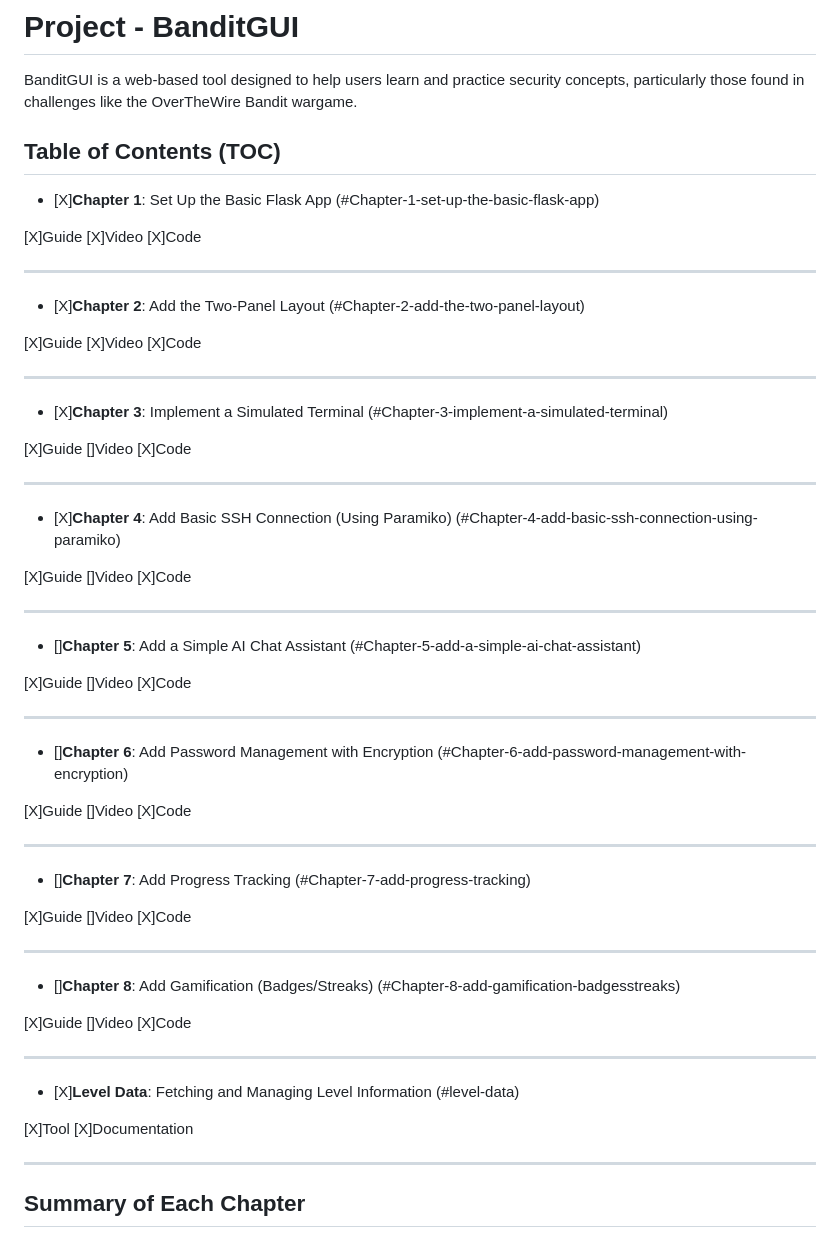
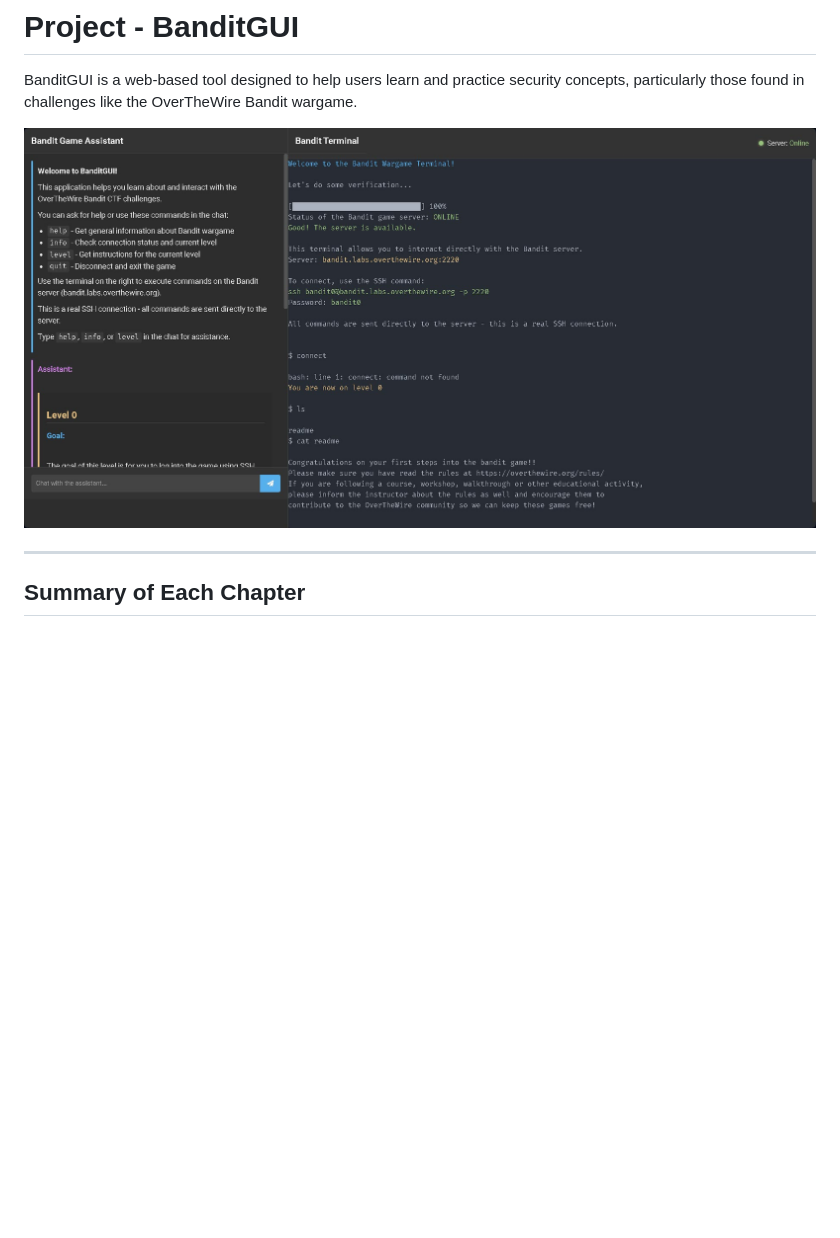
Before and after one commit to TheRealFREDP3D/Making-BanditGUI, a Markdown page: README.md, the part around one of its changes. GitHub-like rendering; blank space fills up the shorter version.

```diff
--- a/README.md
+++ b/README.md
@@ -2,76 +2,7 @@
 
 BanditGUI is a web-based tool designed to help users learn and practice security concepts, particularly those found in challenges like the OverTheWire Bandit wargame.
 
-## Table of Contents (TOC)
-
-* [X]**Chapter 1**: Set Up the Basic Flask App (#Chapter-1-set-up-the-basic-flask-app)
-
-[X]Guide
-[X]Video
-[X]Code
-
----
-
-* [X]**Chapter 2**: Add the Two-Panel Layout (#Chapter-2-add-the-two-panel-layout)
-
-[X]Guide
-[X]Video
-[X]Code
-
----
-
-* [X]**Chapter 3**: Implement a Simulated Terminal (#Chapter-3-implement-a-simulated-terminal)
-
-[X]Guide
-[]Video
-[X]Code
-
----
-
-* [X]**Chapter 4**: Add Basic SSH Connection (Using Paramiko) (#Chapter-4-add-basic-ssh-connection-using-paramiko)
-
-[X]Guide
-[]Video
-[X]Code
-
----
-
-* []**Chapter 5**: Add a Simple AI Chat Assistant (#Chapter-5-add-a-simple-ai-chat-assistant)
-
-[X]Guide
-[]Video
-[X]Code
-
----
-
-* []**Chapter 6**: Add Password Management with Encryption (#Chapter-6-add-password-management-with-encryption)
-
-[X]Guide
-[]Video
-[X]Code
-
----
-
-* []**Chapter 7**: Add Progress Tracking (#Chapter-7-add-progress-tracking)
-
-[X]Guide
-[]Video
-[X]Code
-
----
-
-* []**Chapter 8**: Add Gamification (Badges/Streaks) (#Chapter-8-add-gamification-badgesstreaks)
-
-[X]Guide
-[]Video
-[X]Code
-
----
-
-* [X]**Level Data**: Fetching and Managing Level Information (#level-data)
-
-[X]Tool
-[X]Documentation
+![Screenshot](docs/assets/v0.2-screenshot.jpg)
 
 ---
 
```
Also changed, not shown: other parts of README.md (+10 -3 lines).
